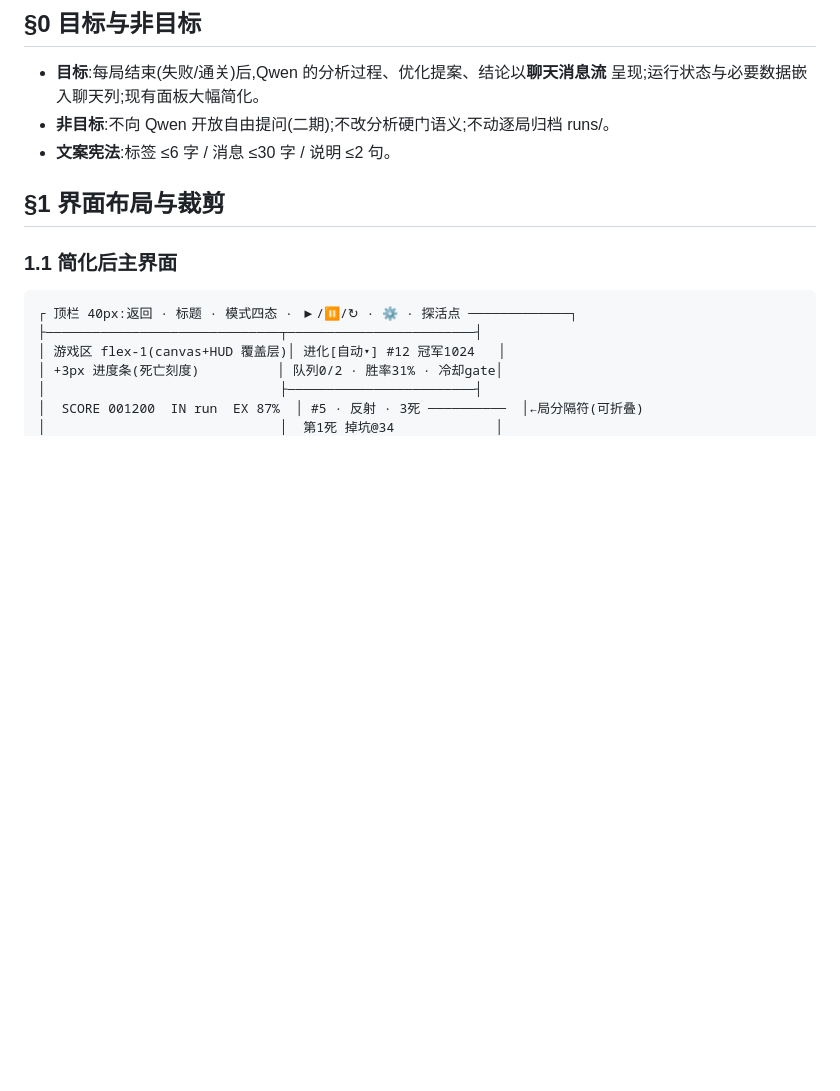
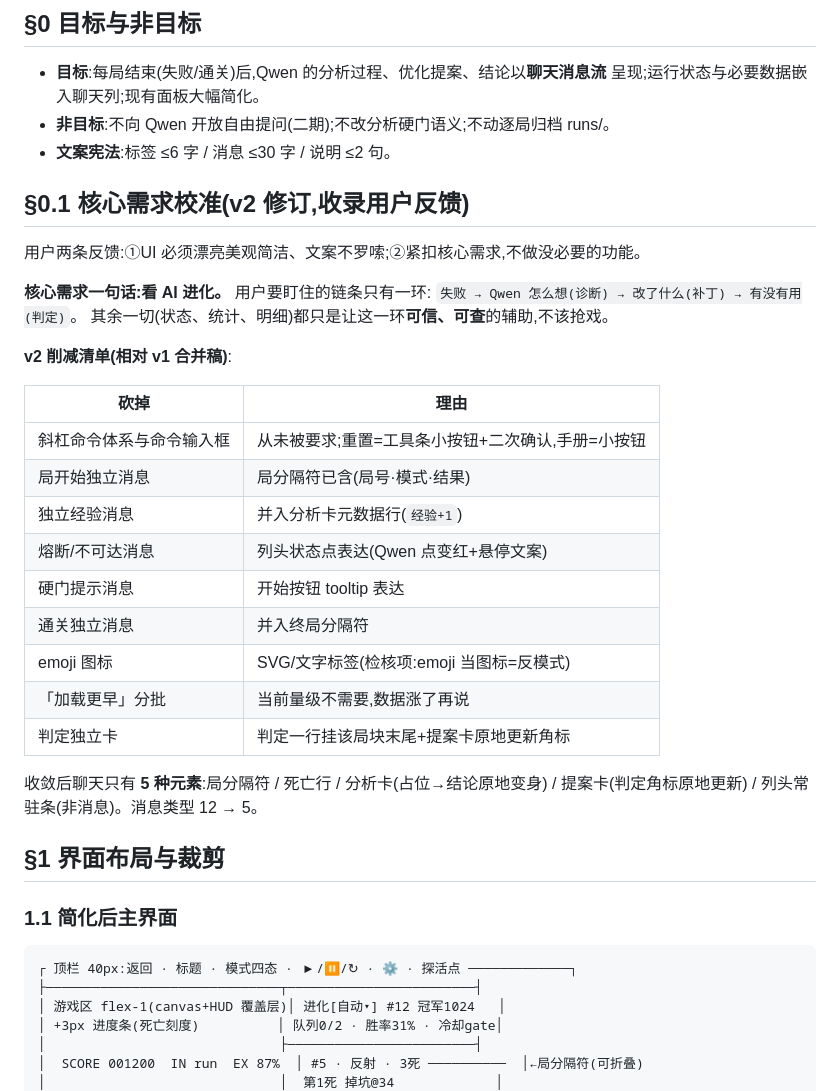
Before and after one commit to imxood/qianxun, a Markdown page: docs/16-马里奥进化对话台设计.md, the part around one of its changes. GitHub-like rendering; blank space fills up the shorter version.

```diff
--- a/docs/16-马里奥进化对话台设计.md
+++ b/docs/16-马里奥进化对话台设计.md
@@ -12,6 +12,31 @@
   呈现;运行状态与必要数据嵌入聊天列;现有面板大幅简化。
 - **非目标**:不向 Qwen 开放自由提问(二期);不改分析硬门语义;不动逐局归档 runs/。
 - **文案宪法**:标签 ≤6 字 / 消息 ≤30 字 / 说明 ≤2 句。
+
+## §0.1 核心需求校准(v2 修订,收录用户反馈)
+
+用户两条反馈:①UI 必须漂亮美观简洁、文案不罗嗦;②紧扣核心需求,不做没必要的功能。
+
+**核心需求一句话:看 AI 进化。** 用户要盯住的链条只有一环:
+`失败 → Qwen 怎么想(诊断) → 改了什么(补丁) → 有没有用(判定)`。
+其余一切(状态、统计、明细)都只是让这一环**可信、可查**的辅助,不该抢戏。
+
+**v2 削减清单(相对 v1 合并稿)**:
+
+| 砍掉                     | 理由                                              |
+| ------------------------ | ------------------------------------------------- |
+| 斜杠命令体系与命令输入框 | 从未被要求;重置=工具条小按钮+二次确认,手册=小按钮 |
+| 局开始独立消息           | 局分隔符已含(局号·模式·结果)                      |
+| 独立经验消息             | 并入分析卡元数据行(`经验+1`)                      |
+| 熔断/不可达消息          | 列头状态点表达(Qwen 点变红+悬停文案)              |
+| 硬门提示消息             | 开始按钮 tooltip 表达                             |
+| 通关独立消息             | 并入终局分隔符                                    |
+| emoji 图标               | SVG/文字标签(检核项:emoji 当图标=反模式)          |
+| 「加载更早」分批         | 当前量级不需要,数据涨了再说                       |
+| 判定独立卡               | 判定一行挂该局块末尾+提案卡原地更新角标           |
+
+收敛后聊天只有 **5 种元素**:局分隔符 / 死亡行 / 分析卡(占位→结论原地变身) /
+提案卡(判定角标原地更新) / 列头常驻条(非消息)。消息类型 12 → 5。
 
 ## §1 界面布局与裁剪
 
```
Also changed, not shown: other parts of docs/16-马里奥进化对话台设计.md (+85 -60 lines).
